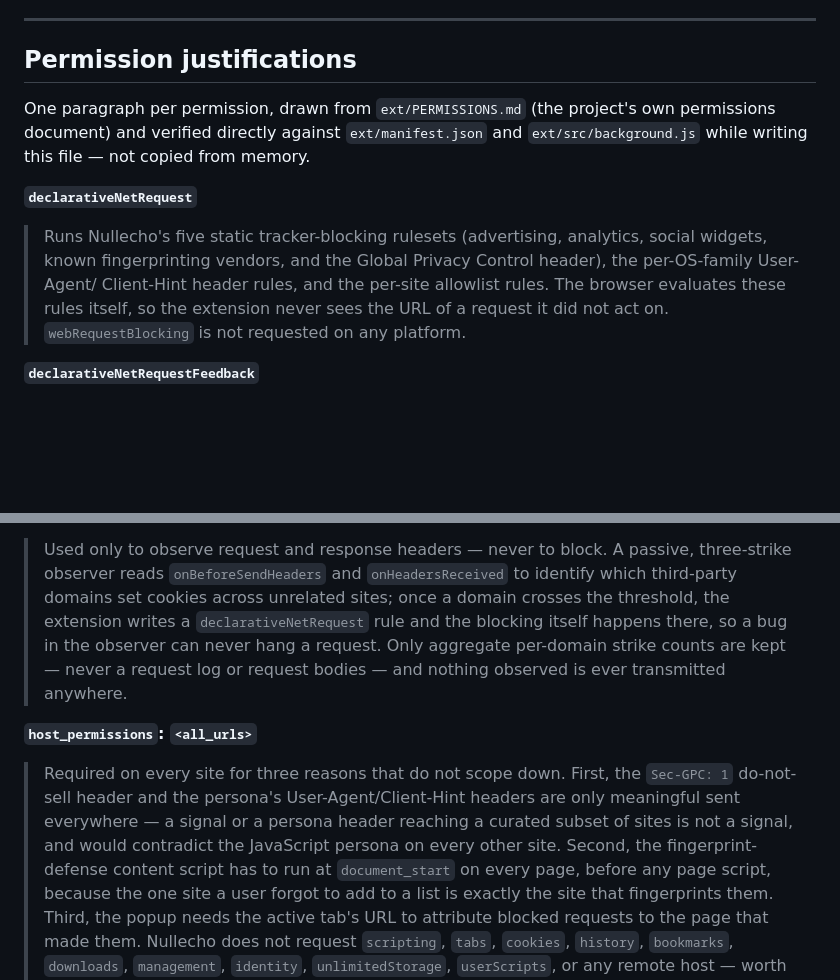
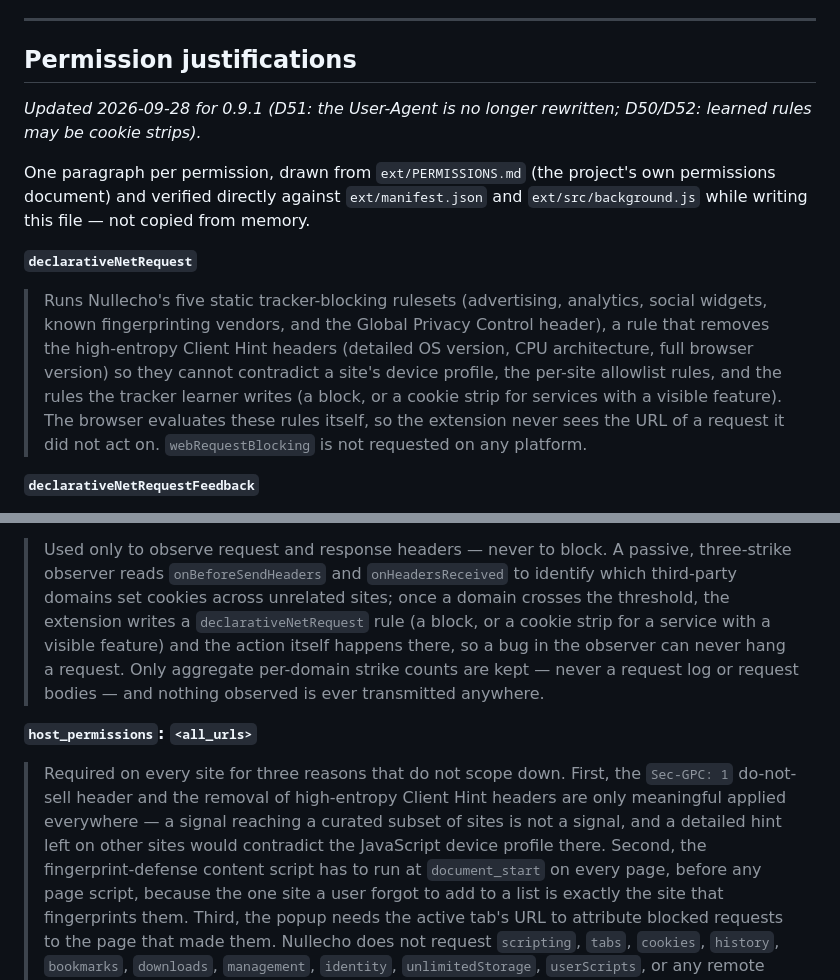
Before and after one commit to ZJHeepfixer/nullecho, a Markdown page: docs/store/CHROME-WEB-STORE-LISTING.md, 2 parts joined by grey strips. Drawn GitHub-style; blank space fills up the shorter version.

Commit message:
store listing: permission justifications match 0.9.1 — Client Hints removed (no User-Agent rewrite since D51); learned rules may be cookie strips (D50/D52)
Co-Authored-By: Claude Opus 5.5 <noreply@anthropic.com>

```diff
--- a/docs/store/CHROME-WEB-STORE-LISTING.md
+++ b/docs/store/CHROME-WEB-STORE-LISTING.md
@@ -132,14 +132,18 @@ Nullecho carries.
 
 ## Permission justifications
 
+*Updated 2026-09-28 for 0.9.1 (D51: the User-Agent is no longer rewritten; D50/D52: learned rules may be cookie strips).*
+
 One paragraph per permission, drawn from `ext/PERMISSIONS.md` (the project's own permissions
 document) and verified directly against `ext/manifest.json` and `ext/src/background.js` while writing
 this file — not copied from memory.
 
 **`declarativeNetRequest`**
 > Runs Nullecho's five static tracker-blocking rulesets (advertising, analytics, social widgets, known
-> fingerprinting vendors, and the Global Privacy Control header), the per-OS-family User-Agent/
-> Client-Hint header rules, and the per-site allowlist rules. The browser evaluates these rules
+> fingerprinting vendors, and the Global Privacy Control header), a rule that removes the high-entropy
+> Client Hint headers (detailed OS version, CPU architecture, full browser version) so they cannot
+> contradict a site's device profile, the per-site allowlist rules, and the rules the tracker learner
+> writes (a block, or a cookie strip for services with a visible feature). The browser evaluates these rules
 > itself, so the extension never sees the URL of a request it did not act on. `webRequestBlocking` is
 > not requested on any platform.
 
@@ -166,15 +170,16 @@ Chrome MV3)
 > Used only to observe request and response headers — never to block. A passive, three-strike
 > observer reads `onBeforeSendHeaders` and `onHeadersReceived` to identify which third-party domains
 > set cookies across unrelated sites; once a domain crosses the threshold, the extension writes a
-> `declarativeNetRequest` rule and the blocking itself happens there, so a bug in the observer can
+> `declarativeNetRequest` rule (a block, or a cookie strip for a service with a visible feature) and the
+> action itself happens there, so a bug in the observer can
 > never hang a request. Only aggregate per-domain strike counts are kept — never a request log or
 > request bodies — and nothing observed is ever transmitted anywhere.
 
 **`host_permissions`: `<all_urls>`**
 > Required on every site for three reasons that do not scope down. First, the `Sec-GPC: 1`
-> do-not-sell header and the persona's User-Agent/Client-Hint headers are only meaningful sent
-> everywhere — a signal or a persona header reaching a curated subset of sites is not a signal, and
-> would contradict the JavaScript persona on every other site. Second, the fingerprint-defense content
+> do-not-sell header and the removal of high-entropy Client Hint headers are only meaningful applied
+> everywhere — a signal reaching a curated subset of sites is not a signal, and a detailed hint left on
+> other sites would contradict the JavaScript device profile there. Second, the fingerprint-defense content
 > script has to run at `document_start` on every page, before any page script, because the one site a
 > user forgot to add to a list is exactly the site that fingerprints them. Third, the popup needs the
 > active tab's URL to attribute blocked requests to the page that made them. Nullecho does not request
```
